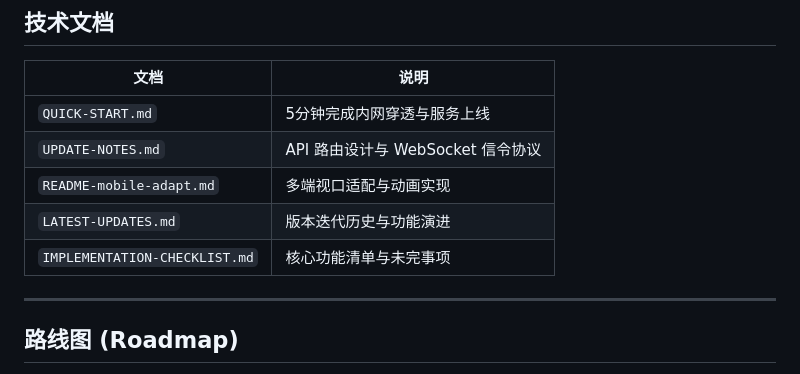
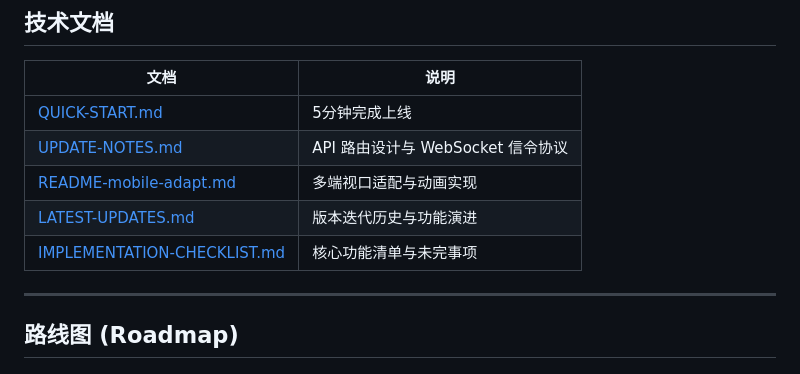
Before and after one commit to Ps-Student-Catalog-Team/Chatbox-Front, a Markdown page: README.md, the part around the change. Rendered like a GitHub page.

```diff
--- a/README.md
+++ b/README.md
@@ -60,11 +60,11 @@ go run main.go
 
 | 文档 | 说明 |
 |------|------|
-| `QUICK-START.md` | 5分钟完成内网穿透与服务上线 |
-| `UPDATE-NOTES.md` | API 路由设计与 WebSocket 信令协议 |
-| `README-mobile-adapt.md` | 多端视口适配与动画实现 |
-| `LATEST-UPDATES.md` | 版本迭代历史与功能演进 |
-| `IMPLEMENTATION-CHECKLIST.md` | 核心功能清单与未完事项 |
+| [QUICK-START.md](QUICK-START.md) | 5分钟完成上线 |
+| [UPDATE-NOTES.md](UPDATE-NOTES.md) | API 路由设计与 WebSocket 信令协议 |
+| [README-mobile-adapt.md](README-mobile-adapt.md) | 多端视口适配与动画实现 |
+| [LATEST-UPDATES.md](LATEST-UPDATES.md) | 版本迭代历史与功能演进 |
+| [IMPLEMENTATION-CHECKLIST.md](IMPLEMENTATION-CHECKLIST.md) | 核心功能清单与未完事项 |
 
 ---
 
```
